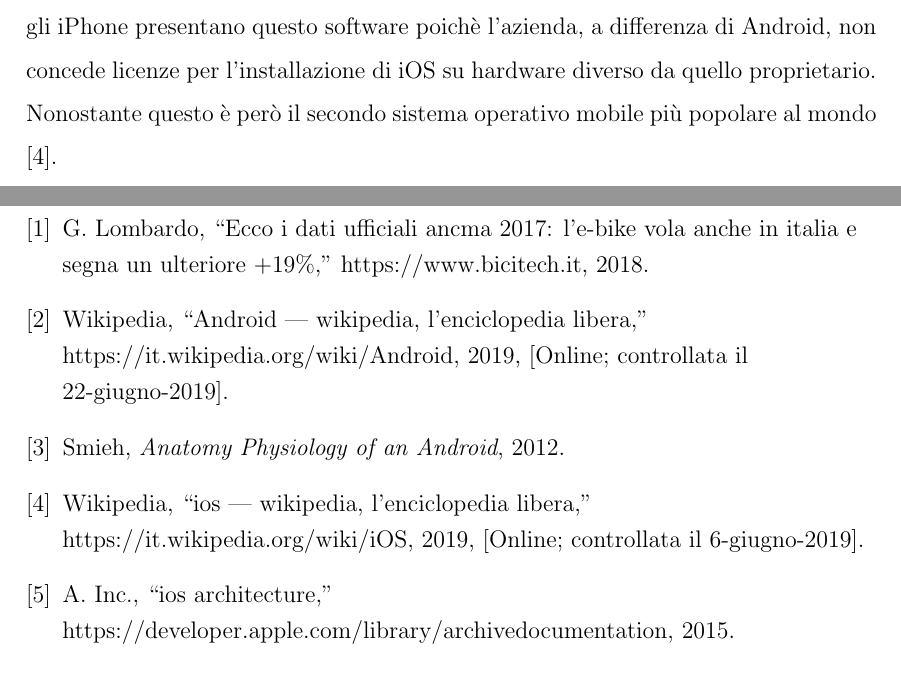
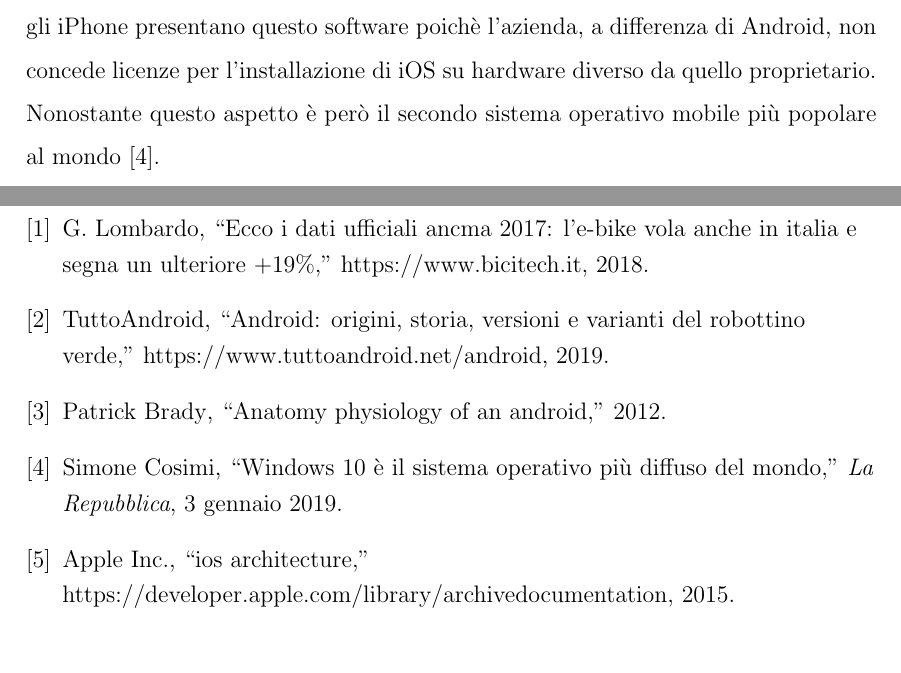
Before and after one commit to VigHub/TesiTriennale, a LaTeX book (Tesi/Tesi.tex, which reads Tesi/bibliografia.bib, Tesi/chapters/sist_operativi/sis_operativi.tex): two parts of pages 13 and 57 of 57, joined at a grey line, cut so that both start at the same text. Compiled offline with pdfLaTeX.

Commit message:
biblio tolto wiki

```diff
--- a/Tesi/bibliografia.bib
+++ b/Tesi/bibliografia.bib
@@ -5,18 +5,13 @@
 howpublished = {https://www.bicitech.it}
 }
 @misc{3,
-  author = "Wikipedia",
-  title = "Android --- Wikipedia{,} L'enciclopedia libera",
+  author = "TuttoAndroid",
+  title = "Android: origini, storia, versioni e varianti del robottino verde",
   year = "2019",
-  howpublished = "\url{https://it.wikipedia.org/wiki/Android}",
-  note = "[Online; controllata il 22-giugno-2019]"
+  howpublished = "\url{https://www.tuttoandroid.net/android}",
 }
-@BOOK{4,
+@misc{4,
 title = {Anatomy Physiology of an Android},
 year = {2012},
-author = {Smieh},
+author = {{Patrick Brady}},
 }
-@misc{5,
-  author = "Wikipedia",
-  title = "iOS --- Wikipedia{,} L'enciclopedia libera",
-  year = "2019",
@@ -26 +19,2 @@
 @misc{huhuh,
+  author = "{{Apple Inc.}}",
@@ -41,3 +34,10 @@
 year = {2018},
 author = {{Min(Spark) Zeng, Xiaolong Bai, Hunter Alibaba Orion Security Lab}},
 }
+
+@article{rep,
+author = {{Simone Cosimi}},
+title = {Windows 10 è il sistema operativo più diffuso del mondo},
+journal = {{La Repubblica}},
+year = {{3 gennaio 2019}},
+}
--- a/Tesi/chapters/sist_operativi/sis_operativi.tex
+++ b/Tesi/chapters/sist_operativi/sis_operativi.tex
@@ -124,8 +124,8 @@
 Il sistema operativo creato da Apple è esclusivo dei propri device, in quanto
 solo gli iPhone presentano questo software poichè l'azienda, a differenza di
 Android, non concede licenze per l’installazione di iOS su hardware diverso da quello
-proprietario. Nonostante questo è però il secondo
-sistema operativo mobile più popolare al mondo \cite{5}. \\
+proprietario. Nonostante questo aspetto è però il secondo
+sistema operativo mobile più popolare al mondo \cite{rep}. \\
 Per lo sviluppo di queste applicazioni viene messo a disposizione un SDK apposito,
 disponibile unicamente per PC Mac. L’SDK contiene diversi strumenti che
 consentono ai programmatori di utilizzare le varie funzioni e servizi dei
```
Also changed, not shown: Tesi/__latexindent_temp.tex (+11 -13 lines), Tesi/Tesi.bbl, Tesi/bibliografia.bib (5 more changed lines), 5 other files.
